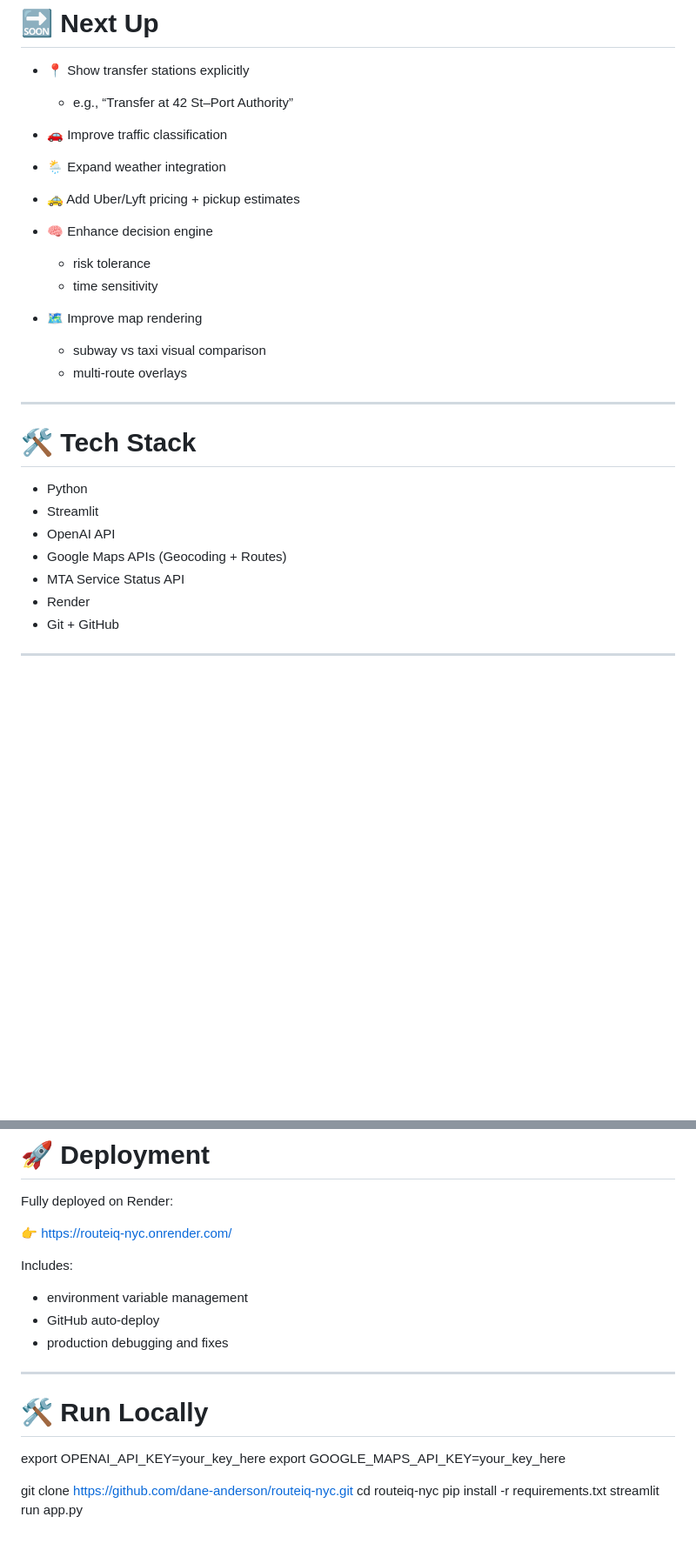
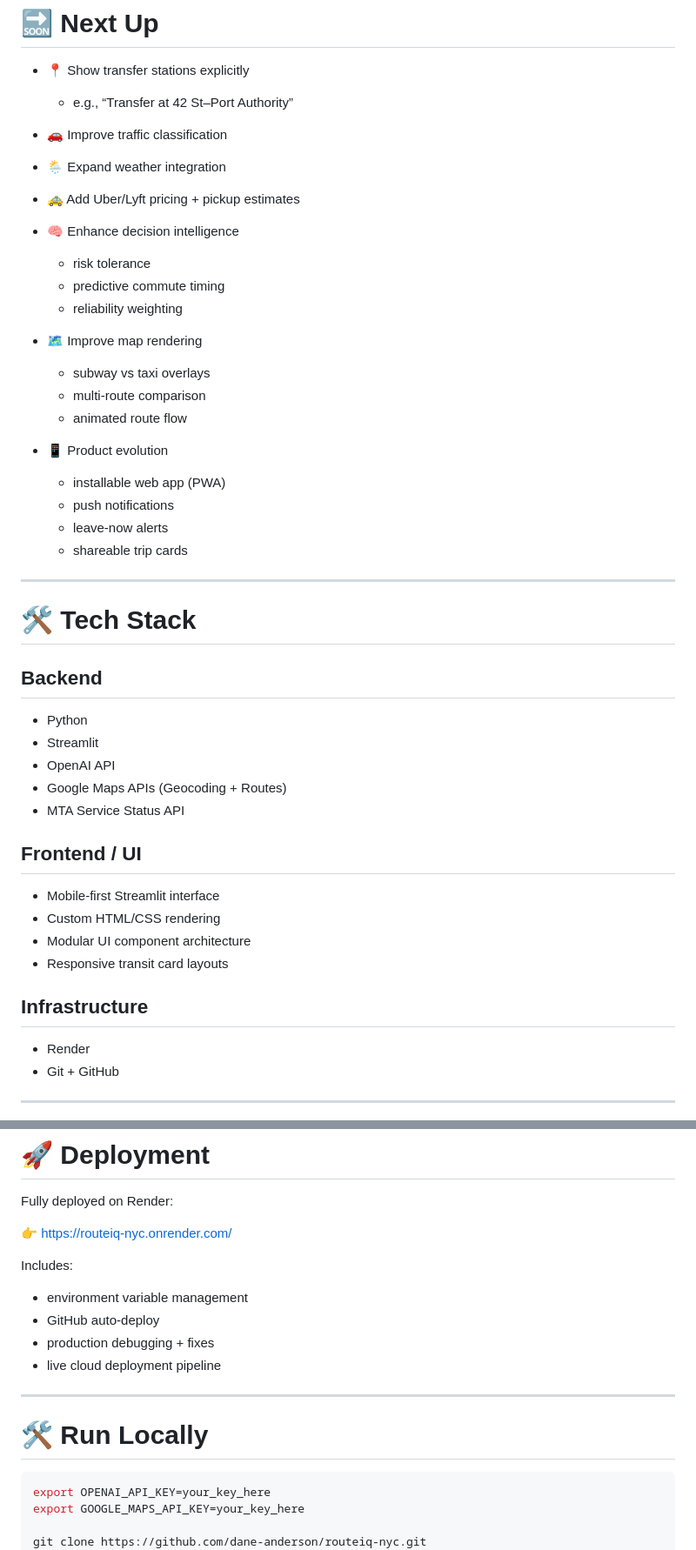
Before and after one commit to dane-anderson/routeiq-nyc, a Markdown page: README.md, 2 parts joined by grey strips. Shown at 87% size. GitHub-like rendering; blank space fills up the shorter version.

````diff
--- a/README.md
+++ b/README.md
@@ -239,23 +344,40 @@ Transit routing depends on Google Routes API and may occasionally:
 
 - 🚕 Add Uber/Lyft pricing + pickup estimates
 
-- 🧠 Enhance decision engine
+- 🧠 Enhance decision intelligence
   - risk tolerance
-  - time sensitivity
+  - predictive commute timing
+  - reliability weighting
 
 - 🗺 Improve map rendering
-  - subway vs taxi visual comparison
-  - multi-route overlays
+  - subway vs taxi overlays
+  - multi-route comparison
+  - animated route flow
+
+- 📱 Product evolution
+  - installable web app (PWA)
+  - push notifications
+  - leave-now alerts
+  - shareable trip cards
 
 ---
 
 # 🛠 Tech Stack
 
+## Backend
 - Python
 - Streamlit
 - OpenAI API
 - Google Maps APIs (Geocoding + Routes)
 - MTA Service Status API
+
+## Frontend / UI
+- Mobile-first Streamlit interface
+- Custom HTML/CSS rendering
+- Modular UI component architecture
+- Responsive transit card layouts
+
+## Infrastructure
 - Render
 - Git + GitHub
 
@@ -271,12 +393,14 @@ Includes:
 
 - environment variable management
 - GitHub auto-deploy
-- production debugging and fixes
+- production debugging + fixes
+- live cloud deployment pipeline
 
 ---
 
 # 🛠️ Run Locally
 
+```bash
 export OPENAI_API_KEY=your_key_here
 export GOOGLE_MAPS_API_KEY=your_key_here
 
````
Also changed, not shown: other parts of README.md (+128 -23 lines).
